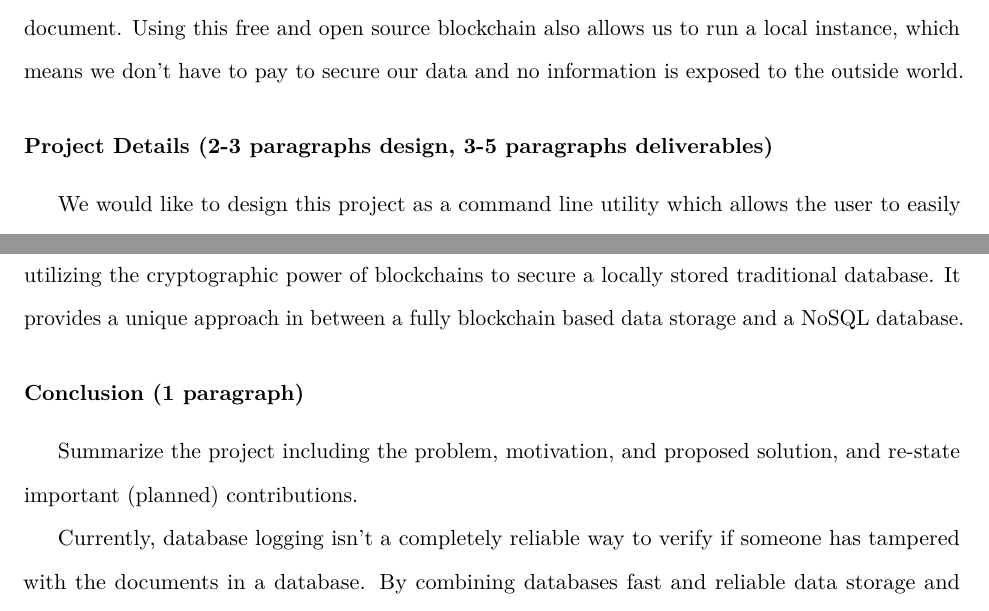
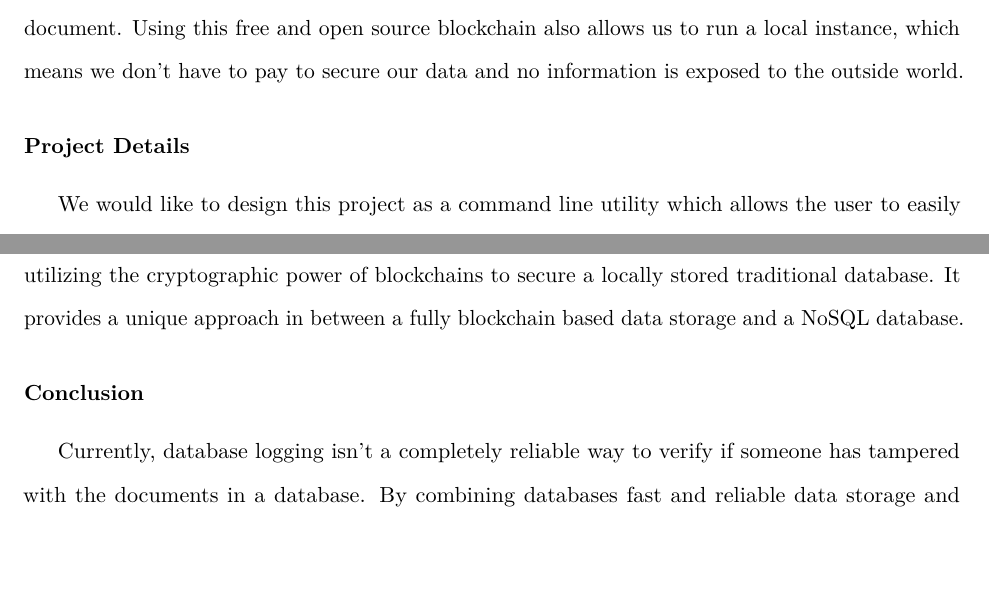
Before and after one commit to Guppster/NetworkingResearch, an R Markdown document (databases/ResearchProposal/ResearchProposal.rmd): two parts of pages 3 and 4 of 4, joined at a grey line, cut so that both start at the same text, the shorter picture padded with empty space. Rendered offline with R 4.5, knitr and Pandoc, then LaTeX, with nearby package versions.

Commit message:
compiled new pdf for proposal

```diff
--- a/databases/ResearchProposal/ResearchProposal.rmd
+++ b/databases/ResearchProposal/ResearchProposal.rmd
@@ -83,8 +83,7 @@ carry the hash of a single document. Using this free and open source blockchain
 also allows us to run a local instance, which means we don't have to pay to
 secure our data and no information is exposed to the outside world.
 
-
-### Project Details (2-3 paragraphs design, 3-5 paragraphs deliverables)
+### Project Details
 
 We would like to design this project as a command line utility which allows the
 user to easily hash and validate the contents of a Mongo database running on
@@ -117,10 +116,7 @@ the cryptographic power of blockchains to secure a locally stored traditional
 database. It provides a unique approach in between a fully blockchain based
 data storage and a NoSQL database.
 
-### Conclusion (1 paragraph)
-
-Summarize the project including the problem, motivation, and proposed solution,
-and re-state important (planned) contributions.
+### Conclusion
 
 Currently, database logging isn't a completely reliable way to verify if someone
 has tampered with the documents in a database. By combining databases fast and
```
Also changed, not shown: databases/ResearchProposal/ResearchProposal.pdf.
